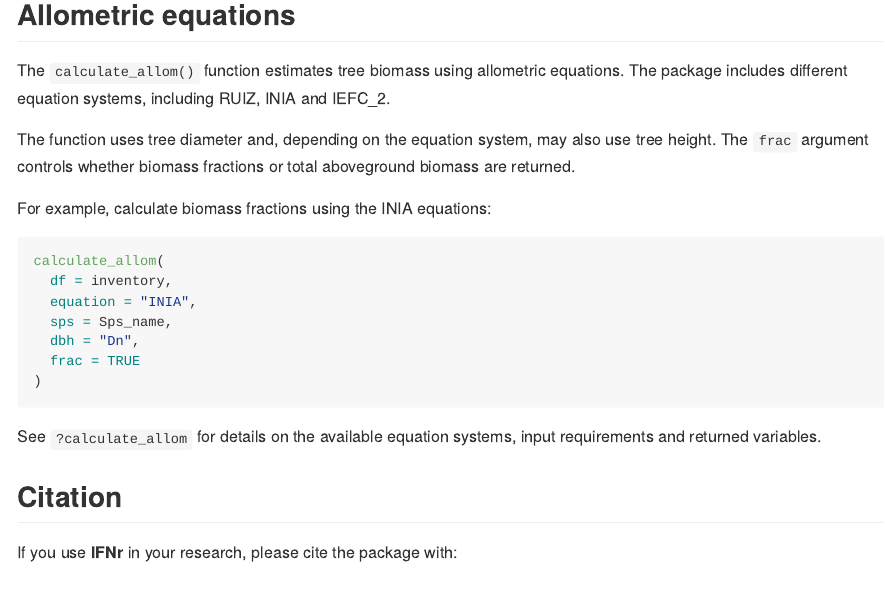
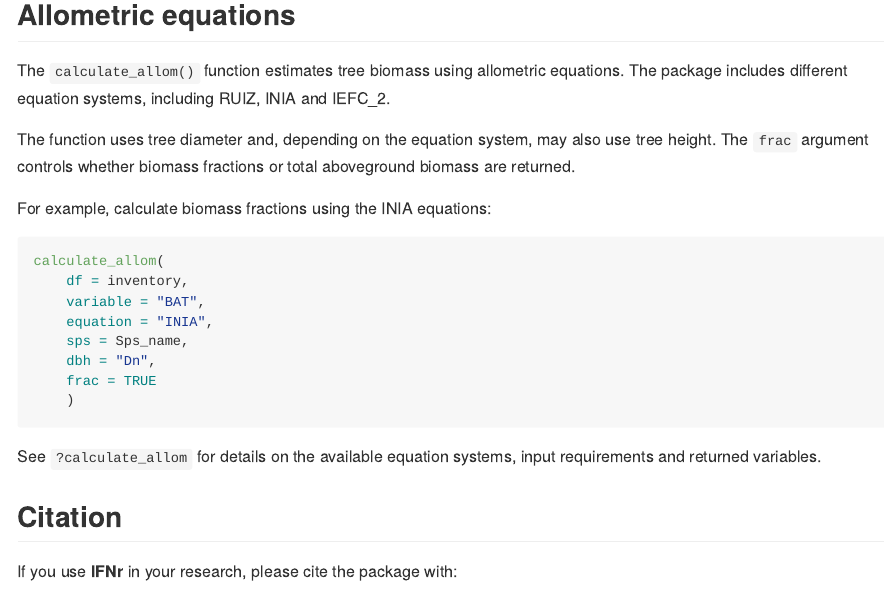
Before and after one commit to ameztegui/IFNr, an R Markdown document (README.Rmd): the page in a window 1100 px wide, from 3300 px down. The pictures show the output file README.md that the author committed with the source, drawn offline in the style of GitHub.

Commit message:
updated allometry example

````diff
--- a/README.Rmd
+++ b/README.Rmd
@@ -159,6 +159,7 @@ For example, calculate biomass fractions using the INIA equations:
 ```r
 calculate_allom(
   df = inventory,
+  variable = "BAT",
   equation = "INIA",
   sps = Sps_name,
   dbh = "Dn",
````
Also changed, not shown: README.md, 1 other file.
